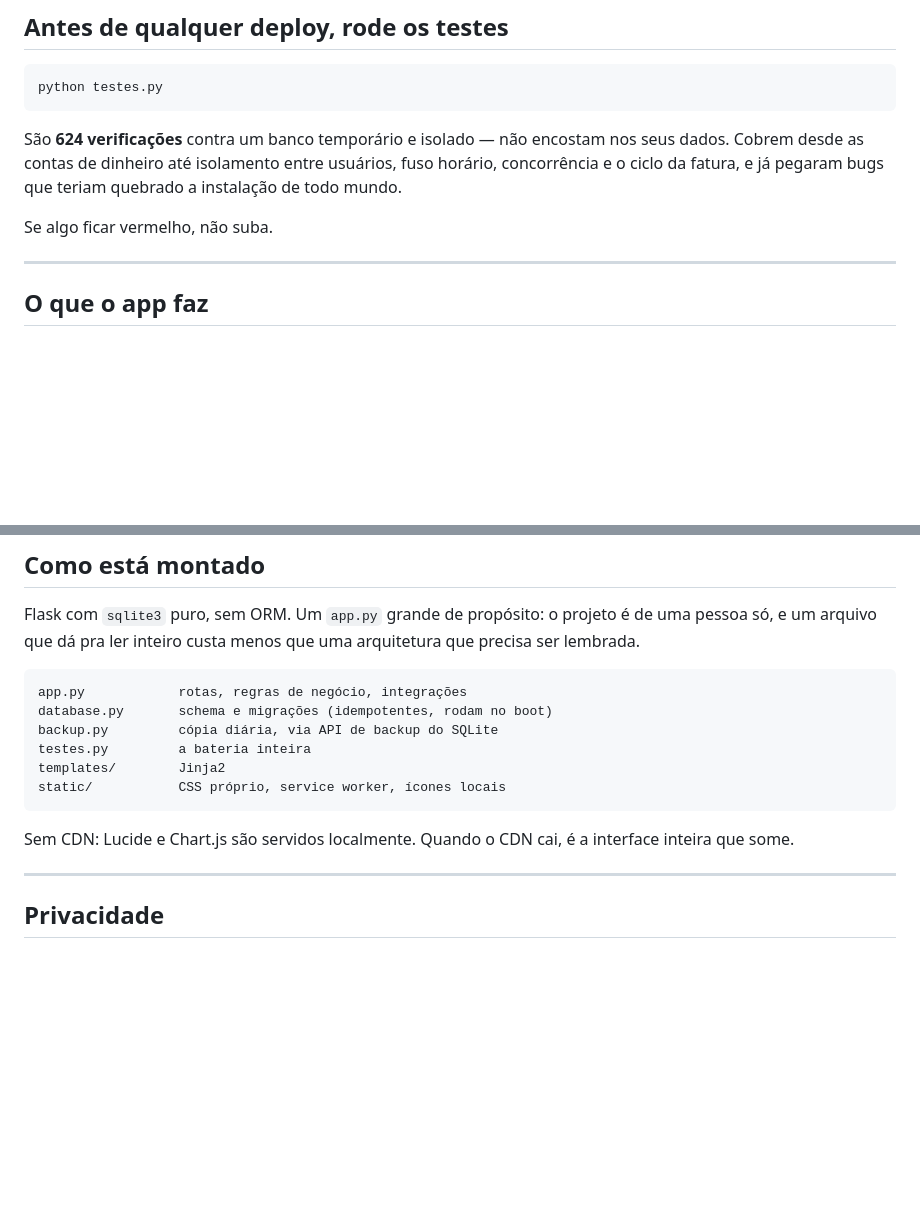
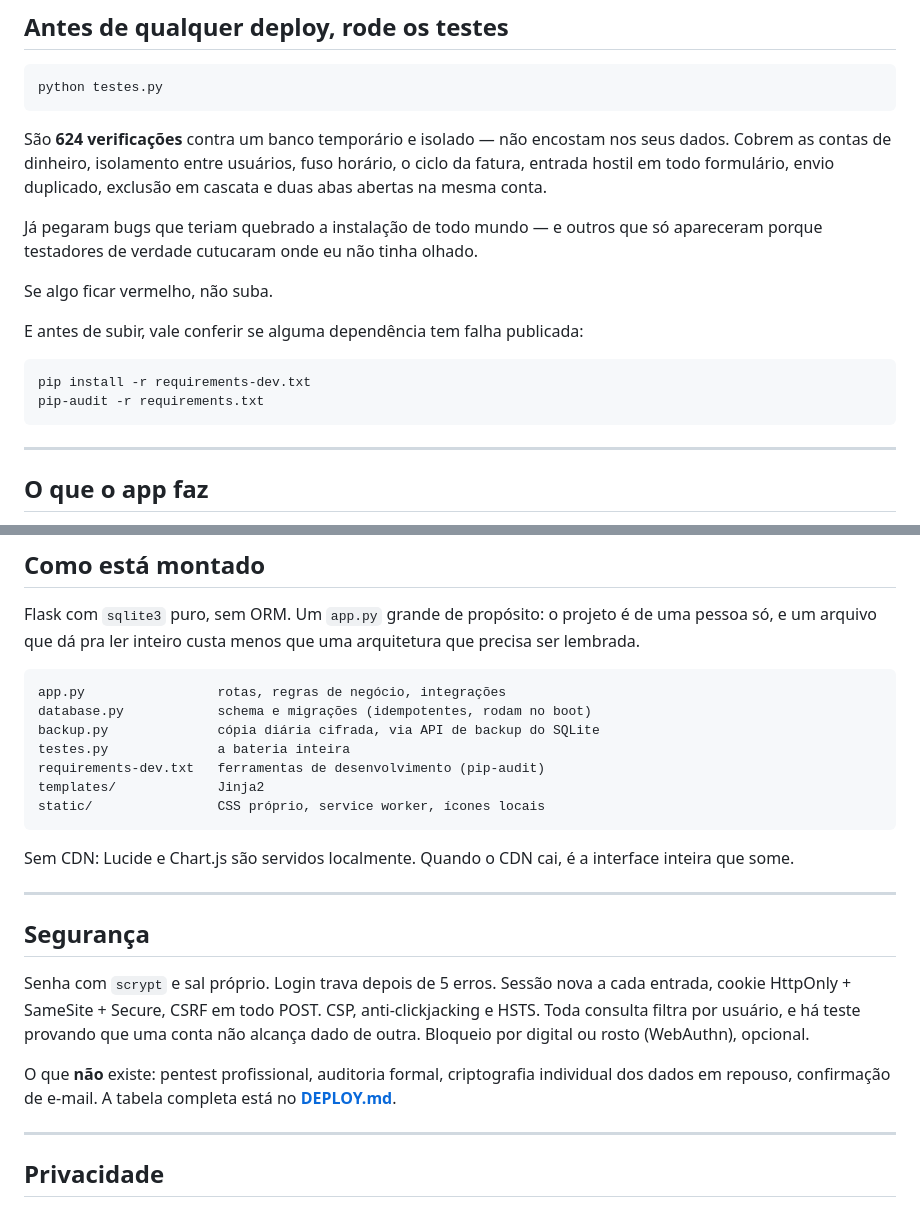
Before and after one commit to rjuan98/Hercules, a Markdown page: README.md, 2 parts joined by grey strips. Drawn GitHub-style; blank space fills up the shorter version.

Commit message:
README e apresentacao em dia com o que o app virou
README: a secao de testes agora diz o que a bateria realmente cobre —
entrada hostil, envio duplicado, exclusao em cascata, duas abas — em vez de
so citar as contas de dinheiro. Junto, o comando do pip-audit, que existia
no requirements-dev e nao estava documentado em lugar nenhum.

Secao de SEGURANCA nova, que faltava: e' a primeira pergunta de quem entende
e a resposta estava so no DEPLOY.md. Diz o que existe (scrypt, trava de
login, sessao nova a cada entrada, CSP, isolamento testado, WebAuthn) e o
que NAO existe (pentest, auditoria, cifra individual em repouso, confirmacao
de e-mail) — porque omitir isso seria o tipo de silencio que custa confianca
depois.

APRESENTACAO: contagem de testes atualizada e duas pecas novas na parte
tecnica — a bateria testada contra o usuario e nao contra a intencao, e a
trava de login. Na secao de honestidade entrou a ausencia de confirmacao de
e-mail e de recuperacao de senha, com a saida que existe hoje (entrar com
Google nao tranca ninguem do lado de fora).

E o rodape passou a reconhecer os testadores, que e' verdade: varios acertos
da pagina vieram de gente cutucando onde ninguem tinha olhado.

Co-Authored-By: Claude Opus 5 <noreply@anthropic.com>

````diff
--- a/README.md
+++ b/README.md
@@ -33,11 +33,21 @@ python testes.py
 ```
 
 São **624 verificações** contra um banco temporário e isolado — não encostam nos seus
-dados. Cobrem desde as contas de dinheiro até isolamento entre usuários, fuso horário,
-concorrência e o ciclo da fatura, e já pegaram bugs que teriam quebrado a instalação de
-todo mundo.
+dados. Cobrem as contas de dinheiro, isolamento entre usuários, fuso horário, o ciclo
+da fatura, entrada hostil em todo formulário, envio duplicado, exclusão em cascata e
+duas abas abertas na mesma conta.
+
+Já pegaram bugs que teriam quebrado a instalação de todo mundo — e outros que só
+apareceram porque testadores de verdade cutucaram onde eu não tinha olhado.
 
 Se algo ficar vermelho, não suba.
+
+E antes de subir, vale conferir se alguma dependência tem falha publicada:
+
+```bash
+pip install -r requirements-dev.txt
+pip-audit -r requirements.txt
+```
 
 ---
 
@@ -101,16 +111,30 @@ pessoa só, e um arquivo que dá pra ler inteiro custa menos que uma arquitetura
 precisa ser lembrada.
 
 ```
-app.py            rotas, regras de negócio, integrações
-database.py       schema e migrações (idempotentes, rodam no boot)
-backup.py         cópia diária, via API de backup do SQLite
-testes.py         a bateria inteira
-templates/        Jinja2
-static/           CSS próprio, service worker, ícones locais
+app.py                 rotas, regras de negócio, integrações
+database.py            schema e migrações (idempotentes, rodam no boot)
+backup.py              cópia diária cifrada, via API de backup do SQLite
+testes.py              a bateria inteira
+requirements-dev.txt   ferramentas de desenvolvimento (pip-audit)
+templates/             Jinja2
+static/                CSS próprio, service worker, ícones locais
 ```
 
 Sem CDN: Lucide e Chart.js são servidos localmente. Quando o CDN cai, é a interface
 inteira que some.
+
+---
+
+## Segurança
+
+Senha com `scrypt` e sal próprio. Login trava depois de 5 erros. Sessão nova a cada
+entrada, cookie HttpOnly + SameSite + Secure, CSRF em todo POST. CSP, anti-clickjacking
+e HSTS. Toda consulta filtra por usuário, e há teste provando que uma conta não alcança
+dado de outra. Bloqueio por digital ou rosto (WebAuthn), opcional.
+
+O que **não** existe: pentest profissional, auditoria formal, criptografia individual
+dos dados em repouso, confirmação de e-mail. A tabela completa está no
+**[DEPLOY.md](DEPLOY.md)**.
 
 ---
 
````
